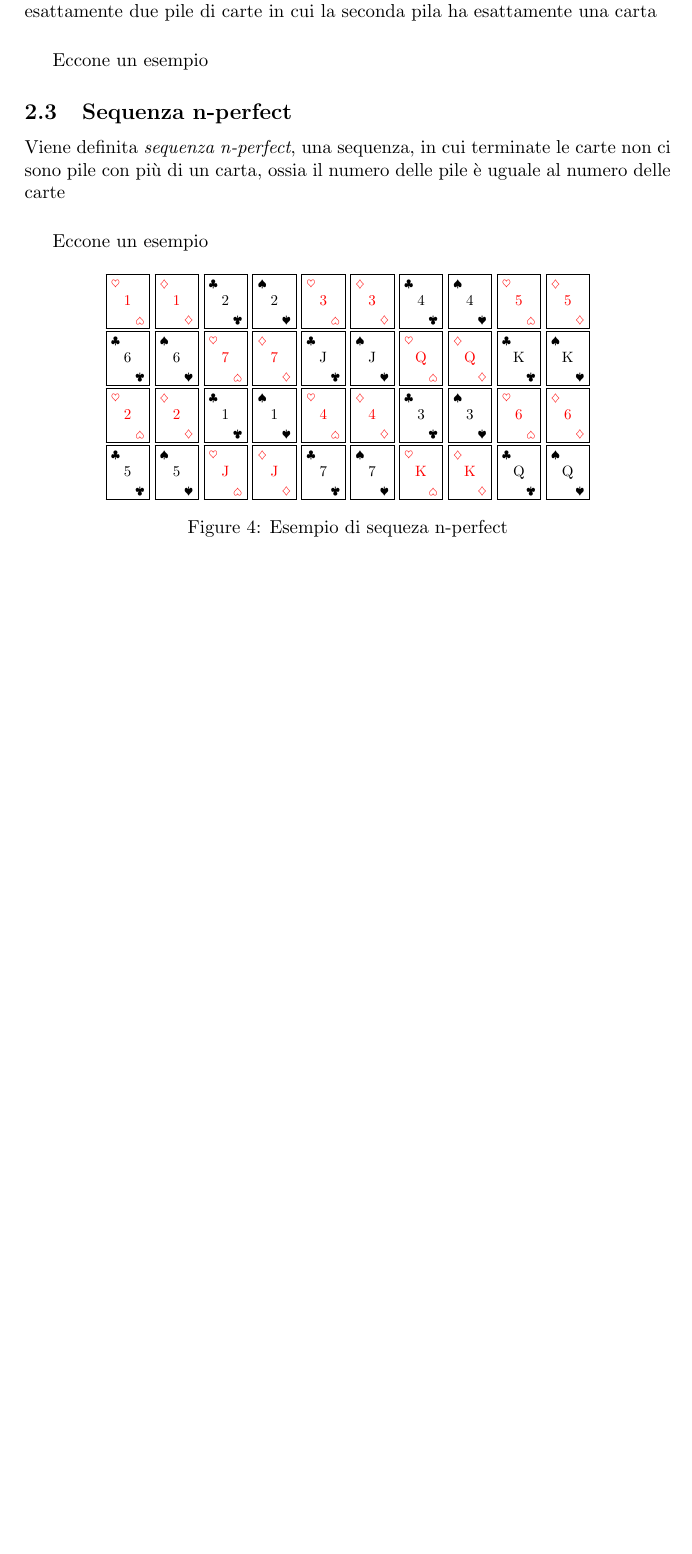
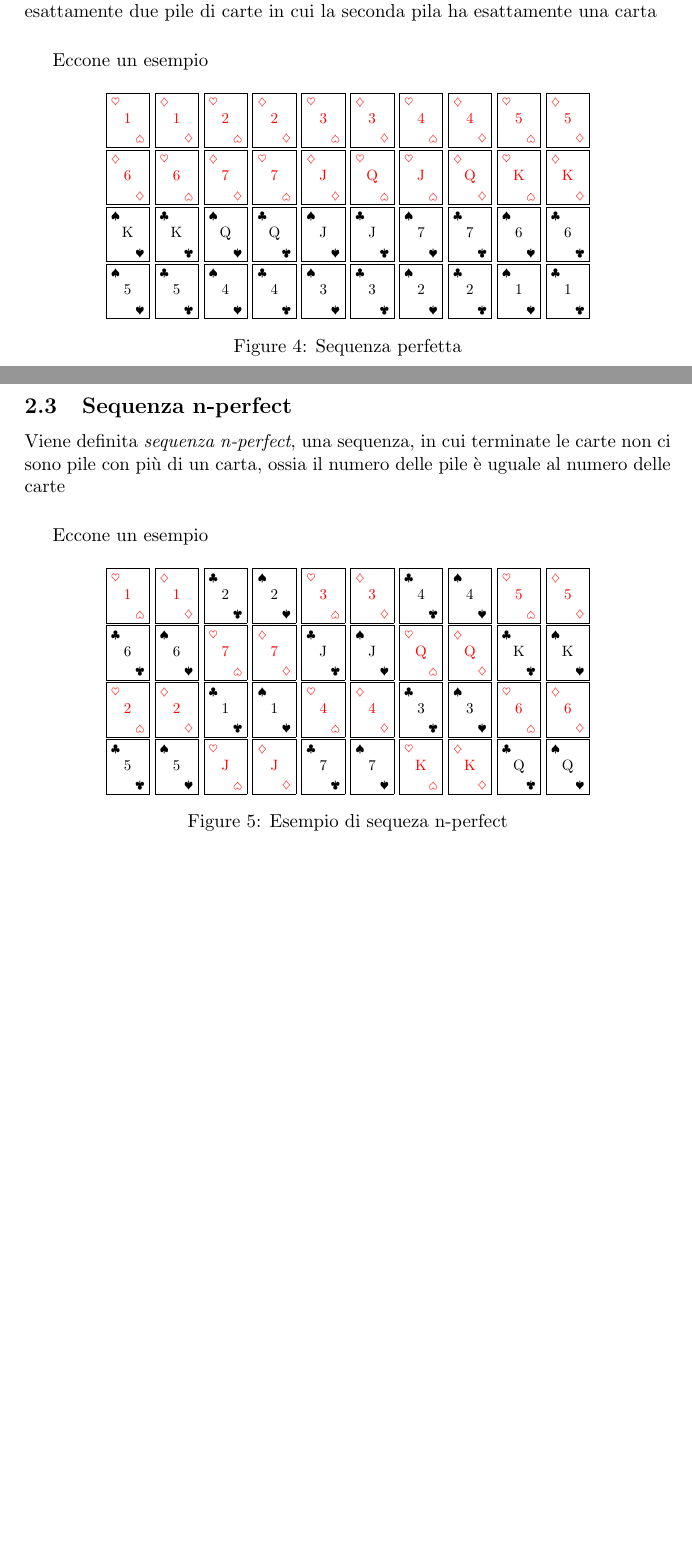
Before and after one commit to Zexal0807/Prina-s-Solitary, a LaTeX document (progetto.tex): part of page 5 of 8 before the commit and two parts of pages 5 and 6 of 9 after it, the two joined at a grey line, cut so that both start at the same text, the shorter picture padded with empty space. Compiled offline with pdfLaTeX.

Commit message:
Add example of perfect sequence

```diff
--- a/progetto.tex
+++ b/progetto.tex
@@ -233,5 +231,56 @@ Viene definita \emph{sequenza perfetta}, una sequenza corretta, in cui è esatta
 
 \vspace{0.5cm}
 Eccone un esempio
-% Esempio
+\begin{figure}[h]
+    \centering
+    \scalebox{0.8}{
+        \redcard{1}{\heartsuit}
+        \redcard{1}{\diamondsuit}
+        \redcard{2}{\heartsuit}
+        \redcard{2}{\diamondsuit}
+        \redcard{3}{\heartsuit}
+        \redcard{3}{\diamondsuit}
+        \redcard{4}{\heartsuit}
+        \redcard{4}{\diamondsuit}
+        \redcard{5}{\heartsuit}
+        \redcard{5}{\diamondsuit}
+    }
+    \scalebox{0.8}{
+        \redcard{6}{\diamondsuit}
+        \redcard{6}{\heartsuit}
+        \redcard{7}{\diamondsuit}
+        \redcard{7}{\heartsuit}
+        \redcard{J}{\diamondsuit}
+        \redcard{Q}{\heartsuit}
+        \redcard{J}{\heartsuit}
+        \redcard{Q}{\diamondsuit}
+        \redcard{K}{\heartsuit}
+        \redcard{K}{\diamondsuit}
+    }
+    \scalebox{0.8}{
+        \blackcard{K}{\spadesuit}
+        \blackcard{K}{\clubsuit}
+        \blackcard{Q}{\spadesuit}
+        \blackcard{Q}{\clubsuit}
+        \blackcard{J}{\spadesuit}
+        \blackcard{J}{\clubsuit}
+        \blackcard{7}{\spadesuit}
+        \blackcard{7}{\clubsuit}
+        \blackcard{6}{\spadesuit}
+        \blackcard{6}{\clubsuit}
+    }
+    \scalebox{0.8}{
+        \blackcard{5}{\spadesuit}
+        \blackcard{5}{\clubsuit}
+        \blackcard{4}{\spadesuit}
+        \blackcard{4}{\clubsuit}
+        \blackcard{3}{\spadesuit}
+        \blackcard{3}{\clubsuit}
+        \blackcard{2}{\spadesuit}
+        \blackcard{2}{\clubsuit}
+        \blackcard{1}{\spadesuit}
+        \blackcard{1}{\clubsuit}
+    }
+    \caption{Sequenza perfetta}
+\end{figure}
 
```
Also changed, not shown: progetto.tex (3 more changed lines).
